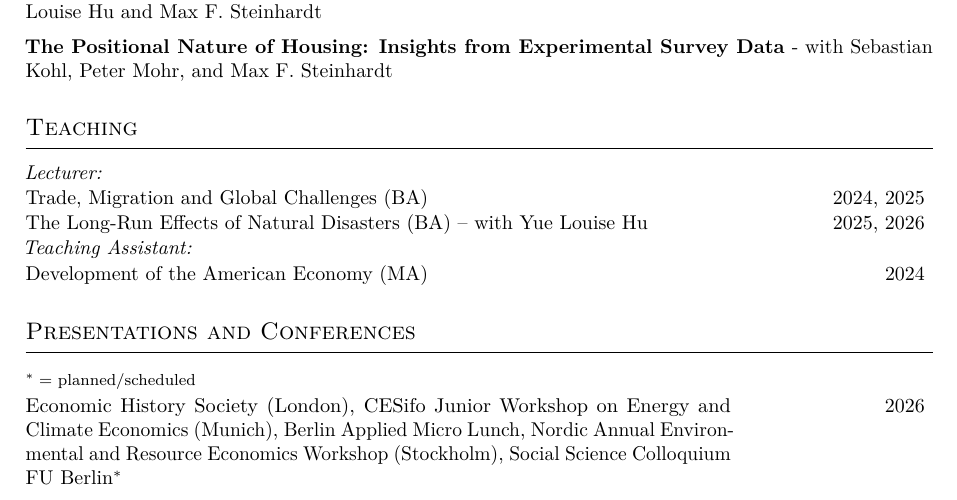
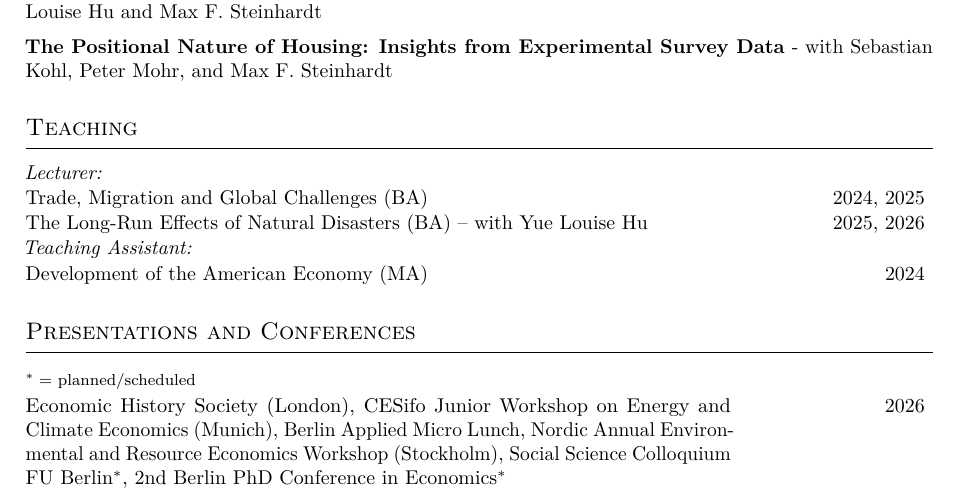
Before and after one commit to freyarubel-cpu/CV-, a LaTeX document (main.tex): part of page 1 of 2, cut so that both start at the same text. Compiled offline with pdfLaTeX.

Commit message:
Updates from Overleaf

```diff
--- a/main.tex
+++ b/main.tex
@@ -120,7 +120,7 @@ Intern \\[0.15cm]
 % ── Presentations ─────────────────────────────────────────────────────────────
 \section{\large Presentations and Conferences}
 \cvitem{}{\footnotesize $^*=$ planned/scheduled}
-\cvitem{2026}{Economic History Society (London), CESifo Junior Workshop on Energy and Climate Economics (Munich), Berlin Applied Micro Lunch, Nordic Annual Environmental and Resource Economics Workshop (Stockholm), Social Science Colloquium FU Berlin$^*$}
+\cvitem{2026}{Economic History Society (London), CESifo Junior Workshop on Energy and Climate Economics (Munich), Berlin Applied Micro Lunch, Nordic Annual Environmental and Resource Economics Workshop (Stockholm), Social Science Colloquium FU Berlin$^*$, 2nd Berlin PhD Conference in Economics$^*$}
 
 \cvitem{2025}{Young Economists Conference (Linz), Southern Economic Association (Tampa)}
 
```
